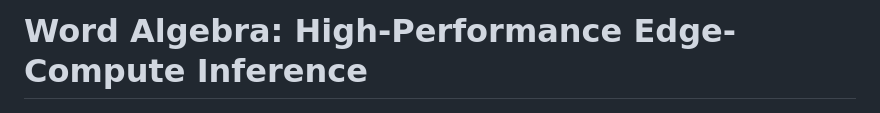
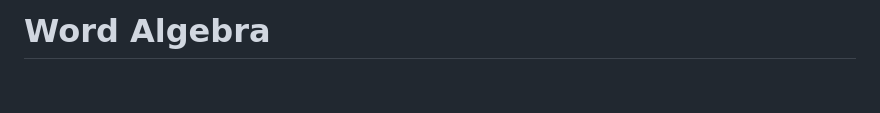
Before and after one commit to karans4/Word-Algebra, a Markdown page: README.md, the part around the change. Drawn GitHub-style; blank space fills up the shorter version.

Commit message:
Simplify README title
Removed the subtitle for clarity.

```diff
--- a/README.md
+++ b/README.md
@@ -1,4 +1,4 @@
-# Word Algebra: High-Performance Edge-Compute Inference
+# Word Algebra
 
 ![Company To Product](company_to_product.png)
 ![Beijing To China](beijing_to_china.png)
```
